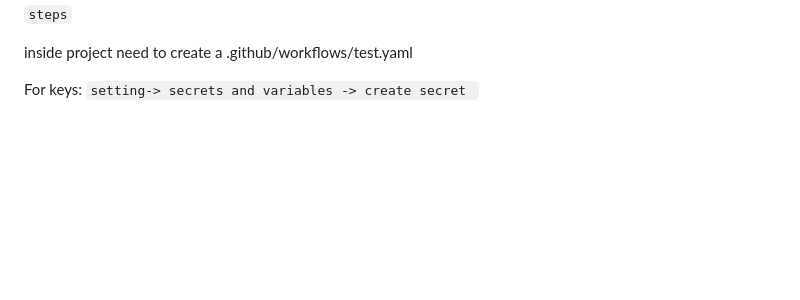
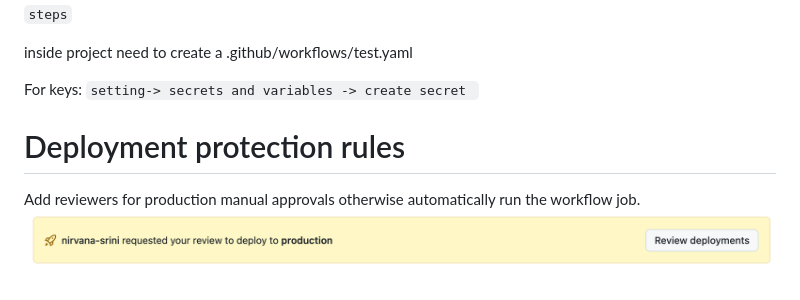
Before and after one commit to nirvana-srini/github-actions-devops, a Markdown page: README.md, the part around the change. GitHub-like rendering; pictures changed too: image/README/1793554441247.png (added); blank space fills up the shorter version.

Commit message:
Deployment protection rules

```diff
--- a/README.md
+++ b/README.md
@@ -20,3 +20,7 @@ Pipeline starts with name ex. CICD Pipeline or workflow
 inside project need to create a .github/workflows/test.yaml
 
 For keys: `setting-> secrets and variables -> create secret `
+
+# Deployment protection rules
+Add reviewers for production manual approvals otherwise automatically run the workflow job.
+![1793554441247](image/README/1793554441247.png)
```
